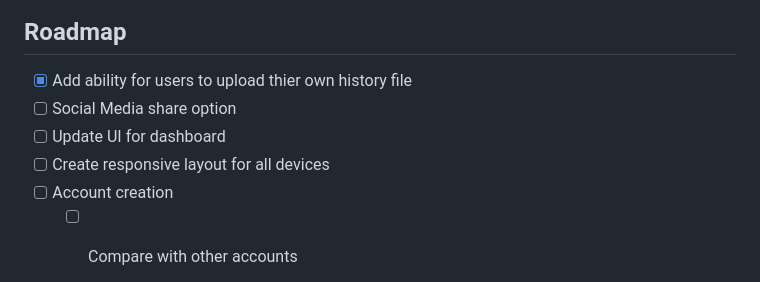
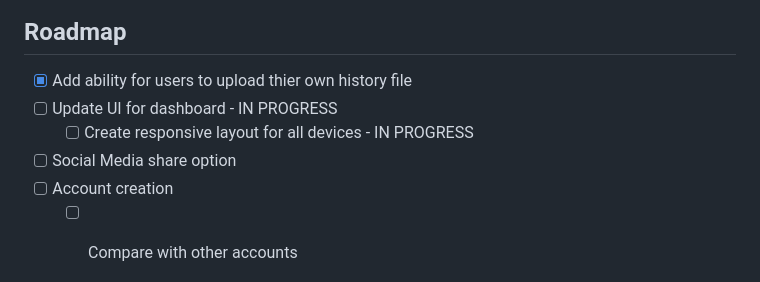
Before and after one commit to ajd1776/Netflix-History-Dashboard, a Markdown page: README.md, the part around the change. Drawn GitHub-style.

```diff
--- a/README.md
+++ b/README.md
@@ -124,9 +124,9 @@ https://github.com/ajd1776/Netflix-History-Dashboard/assets/48261946/ba33e9bd-a5
 ## Roadmap
 
 - [x] Add ability for users to upload thier own history file
+- [ ] Update UI for dashboard - IN PROGRESS
+  - [ ] Create responsive layout for all devices - IN PROGRESS
 - [ ] Social Media share option
-- [ ] Update UI for dashboard
-- [ ] Create responsive layout for all devices
 - [ ] Account creation
   - [ ] Compare with other accounts
 
```
